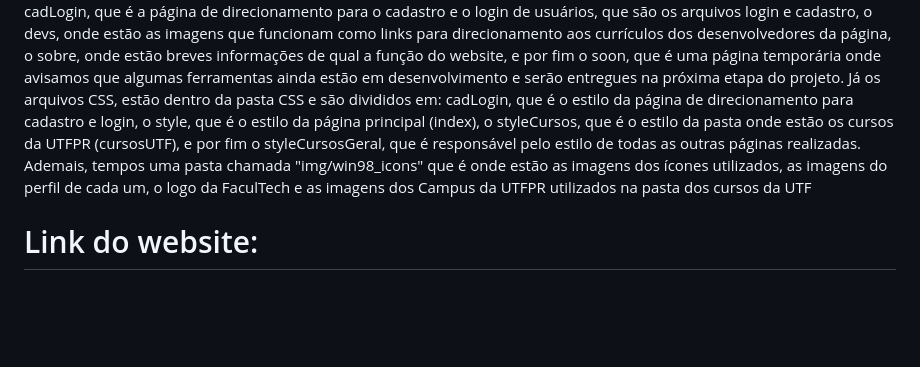
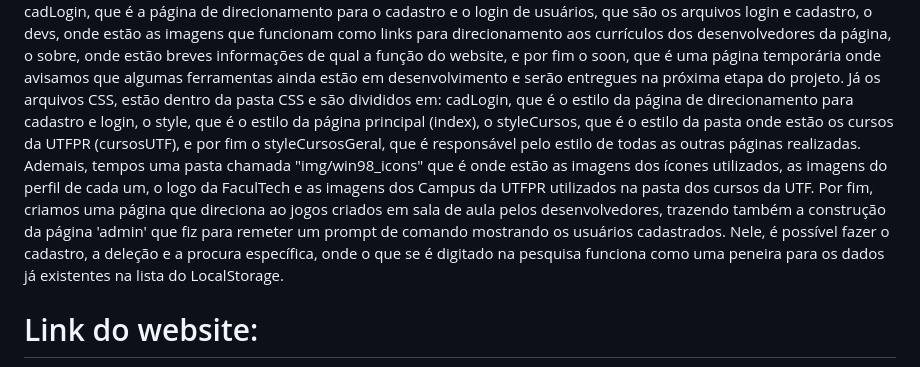
Before and after one commit to Luis-Spessoto/FaculTech, a Markdown page: README.md, the part around the change. GitHub-like rendering; blank space fills up the shorter version.

```diff
--- a/README.md
+++ b/README.md
@@ -34,7 +34,8 @@ Website criado na matéria de Programação Web Front-End, em função de difund
 # Estrutura do projeto:
  Os arquivos HTML estão na parte inicial do repositório, onde são responsável pela estruturação das páginas. Temos o index, que é a página principal que imita o layout de um computador, o cursosGeral, que é onde estão listadas as universidades dentro de uma div que representa uma pasta, o cursosUTF, onde estão os cursos de tecnologia ofertados pela UTFPR, o cadLogin, que é a página de direcionamento para o cadastro e o login de usuários, que são os arquivos login e cadastro, o devs, onde estão as imagens que funcionam como links para direcionamento aos currículos dos desenvolvedores da página, o sobre, onde estão breves informações de qual a função do website, e por fim o soon, que é uma página temporária onde avisamos que algumas ferramentas ainda estão em desenvolvimento e serão entregues na próxima etapa do projeto.
  Já os arquivos CSS, estão dentro da pasta CSS e são divididos em: cadLogin, que é o estilo da página de direcionamento para cadastro e login, o style, que é o estilo da página principal (index), o styleCursos, que é o estilo da pasta onde estão os cursos da UTFPR (cursosUTF), e por fim o  styleCursosGeral, que é responsável pelo estilo de todas as outras páginas realizadas.
- Ademais, tempos uma pasta chamada "img/win98_icons" que é onde estão as imagens dos ícones utilizados, as imagens do perfil de cada um, o logo da FaculTech e as imagens dos Campus da UTFPR utilizados na pasta dos cursos da UTF
+ Ademais, tempos uma pasta chamada "img/win98_icons" que é onde estão as imagens dos ícones utilizados, as imagens do perfil de cada um, o logo da FaculTech e as imagens dos Campus da UTFPR utilizados na pasta dos cursos da UTF.
+ Por fim, criamos uma página que direciona ao jogos criados em sala de aula pelos desenvolvedores, trazendo também a construção da página 'admin' que fiz para remeter um prompt de comando mostrando os usuários cadastrados. Nele, é possível fazer o cadastro, a deleção e a procura específica, onde o que se é digitado na pesquisa funciona como uma peneira para os dados já existentes na lista do LocalStorage.
 
 # Link do website:
 
```
